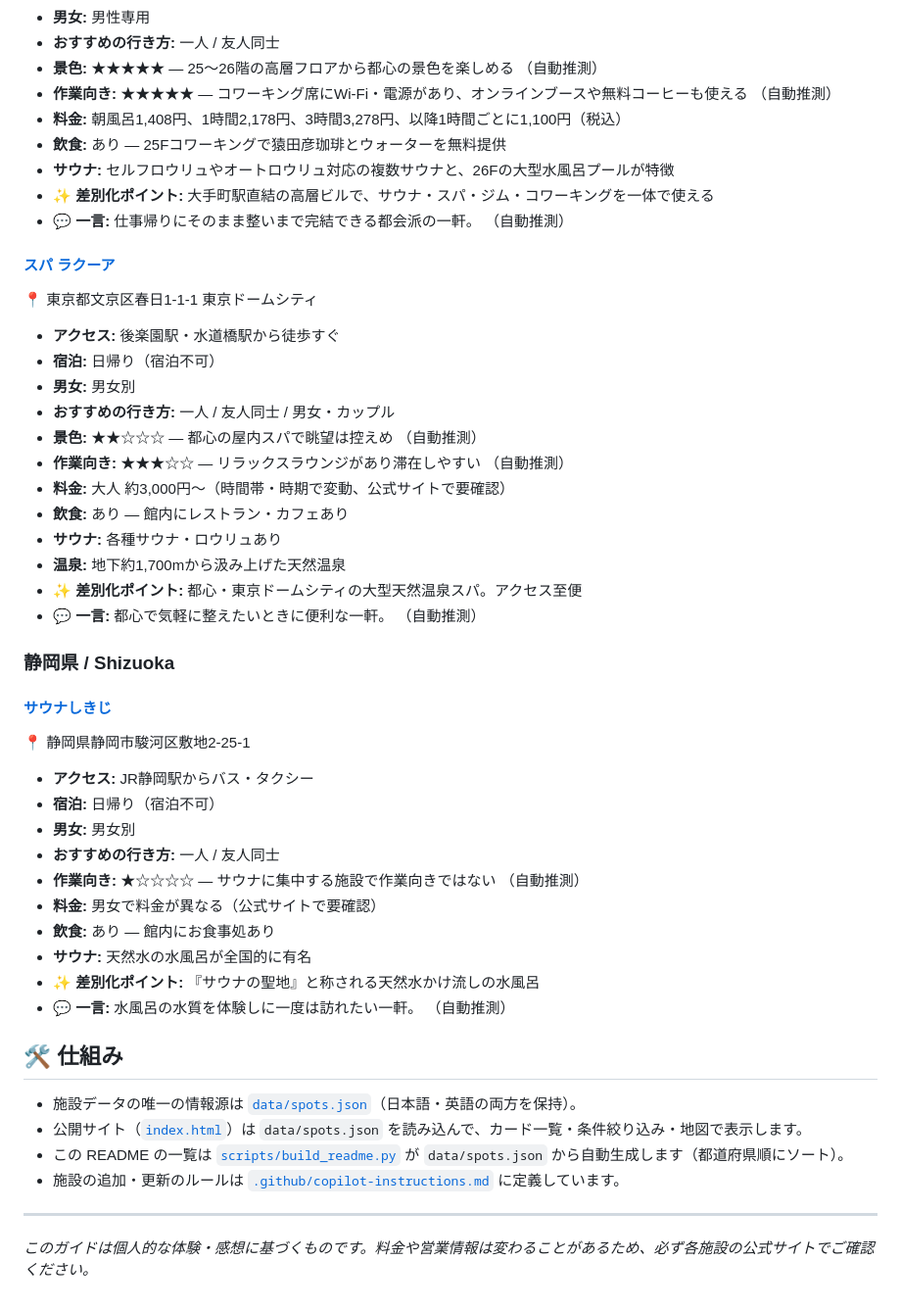
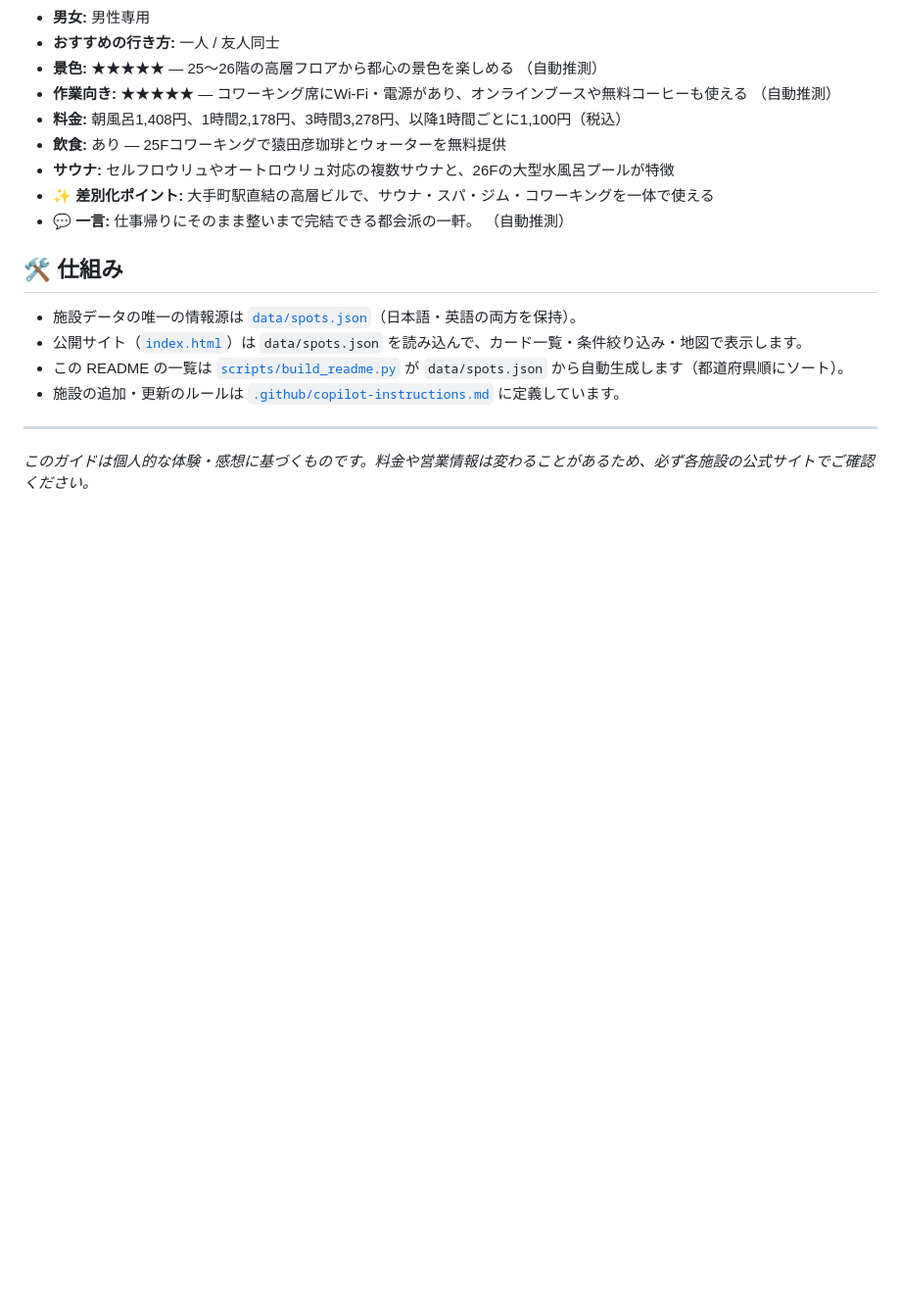
Before and after one commit to ktanino10/onsen-sauna-guide, a Markdown page: README.md, the part around the change. Shown at 98% size. GitHub-like rendering; blank space fills up the shorter version.

```diff
--- a/README.md
+++ b/README.md
@@ -53,40 +53,6 @@
 - **✨ 差別化ポイント:** 大手町駅直結の高層ビルで、サウナ・スパ・ジム・コワーキングを一体で使える
 - **💬 一言:** 仕事帰りにそのまま整いまで完結できる都会派の一軒。 （自動推測）
 
-#### [スパ ラクーア](https://www.laqua.jp/spa/)
-
-📍 東京都文京区春日1-1-1 東京ドームシティ
-
-- **アクセス:** 後楽園駅・水道橋駅から徒歩すぐ
-- **宿泊:** 日帰り（宿泊不可）
-- **男女:** 男女別
-- **おすすめの行き方:** 一人 / 友人同士 / 男女・カップル
-- **景色:** ★★☆☆☆ — 都心の屋内スパで眺望は控えめ （自動推測）
-- **作業向き:** ★★★☆☆ — リラックスラウンジがあり滞在しやすい （自動推測）
-- **料金:** 大人 約3,000円〜（時間帯・時期で変動、公式サイトで要確認）
-- **飲食:** あり — 館内にレストラン・カフェあり
-- **サウナ:** 各種サウナ・ロウリュあり
-- **温泉:** 地下約1,700mから汲み上げた天然温泉
-- **✨ 差別化ポイント:** 都心・東京ドームシティの大型天然温泉スパ。アクセス至便
-- **💬 一言:** 都心で気軽に整えたいときに便利な一軒。 （自動推測）
-
-### 静岡県 / Shizuoka
-
-#### [サウナしきじ](https://saunashikiji.jp/)
-
-📍 静岡県静岡市駿河区敷地2-25-1
-
-- **アクセス:** JR静岡駅からバス・タクシー
-- **宿泊:** 日帰り（宿泊不可）
-- **男女:** 男女別
-- **おすすめの行き方:** 一人 / 友人同士
-- **作業向き:** ★☆☆☆☆ — サウナに集中する施設で作業向きではない （自動推測）
-- **料金:** 男女で料金が異なる（公式サイトで要確認）
-- **飲食:** あり — 館内にお食事処あり
-- **サウナ:** 天然水の水風呂が全国的に有名
-- **✨ 差別化ポイント:** 『サウナの聖地』と称される天然水かけ流しの水風呂
-- **💬 一言:** 水風呂の水質を体験しに一度は訪れたい一軒。 （自動推測）
-
 
 <!-- SPOTS:END -->
 
```
